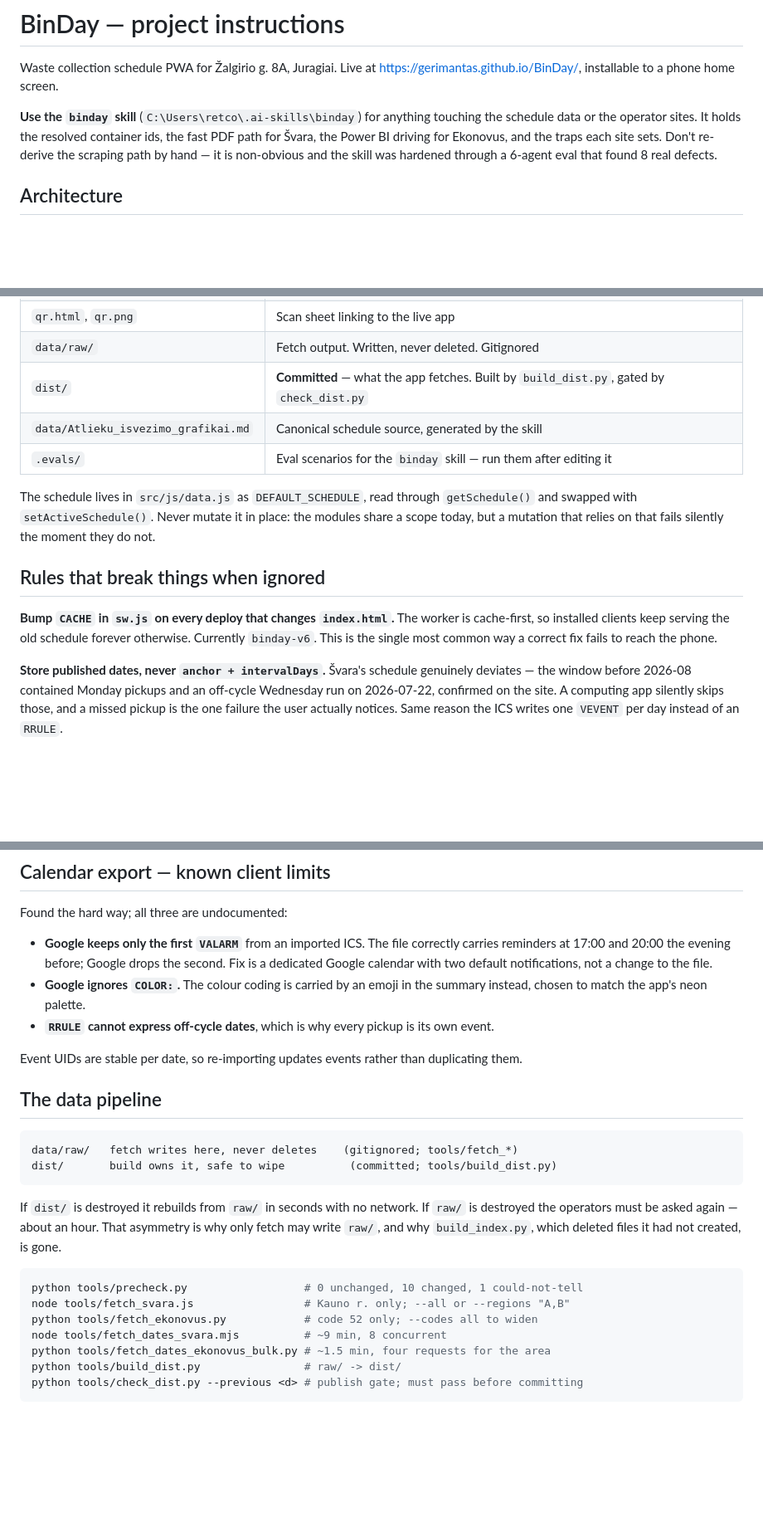
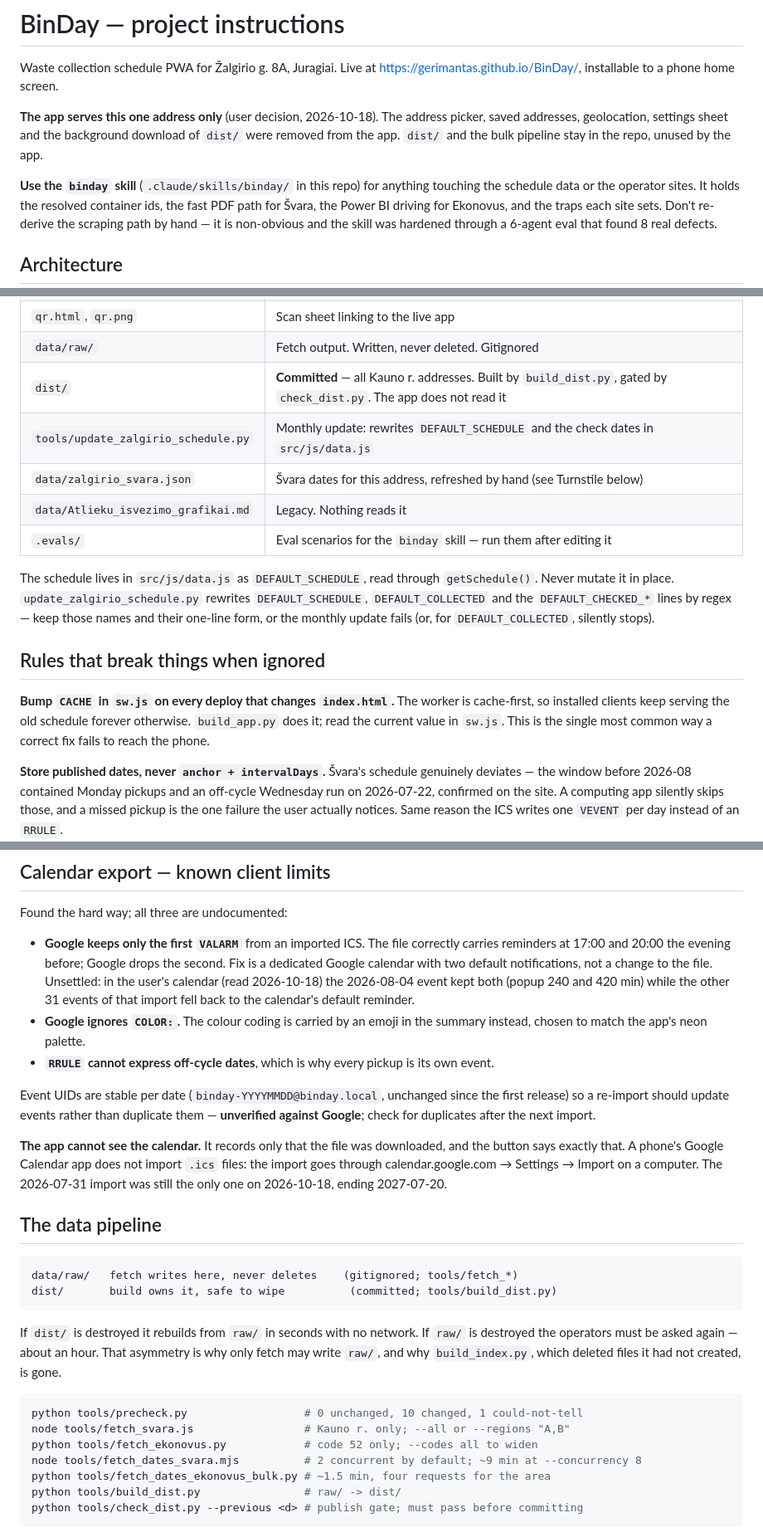
Before and after one commit to gerimantas/BinDay, a Markdown page: CLAUDE.md, 3 parts joined by grey strips. Shown at 83% size. Rendered like a GitHub page; blank space fills up the shorter version.

Commit message:
Describe the single-address app and correct stale doc claims
The app now serves Žalgirio g. 8A only and fetches nothing, so the docs stop
describing an address picker and a dist/ download. Also corrects claims that
no longer held: the skill's location, the sw.js CACHE value, refresh.yml and
"Refresh schedules" (removed 2026-09-14), the fetch_dates_svara default
concurrency, dist/version.json's timestamp, the 90 min cap, and the legacy
schedule markdown. The Google re-import and VALARM claims are marked as
unverified, with what the user's calendar showed on 2026-10-18.

Co-Authored-By: Claude Opus 5.5 <noreply@anthropic.com>

```diff
--- a/CLAUDE.md
+++ b/CLAUDE.md
@@ -3,7 +3,11 @@
 Waste collection schedule PWA for Žalgirio g. 8A, Juragiai. Live at
 https://gerimantas.github.io/BinDay/, installable to a phone home screen.
 
-**Use the `binday` skill** (`C:\Users\retco\.ai-skills\binday`) for anything touching the
+**The app serves this one address only** (user decision, 2026-10-18). The address picker,
+saved addresses, geolocation, settings sheet and the background download of `dist/` were
+removed from the app. `dist/` and the bulk pipeline stay in the repo, unused by the app.
+
+**Use the `binday` skill** (`.claude/skills/binday/` in this repo) for anything touching the
 schedule data or the operator sites. It holds the resolved container ids, the fast PDF path
 for Švara, the Power BI driving for Ekonovus, and the traps each site sets. Don't re-derive
 the scraping path by hand — it is non-obvious and the skill was hardened through a 6-agent
@@ -40,19 +44,23 @@ longer something to remember. It only bumps when the output actually changed.
 | `manifest.json` | PWA manifest |
 | `qr.html`, `qr.png` | Scan sheet linking to the live app |
 | `data/raw/` | Fetch output. Written, never deleted. Gitignored |
-| `dist/` | **Committed** — what the app fetches. Built by `build_dist.py`, gated by `check_dist.py` |
-| `data/Atlieku_isvezimo_grafikai.md` | Canonical schedule source, generated by the skill |
+| `dist/` | **Committed** — all Kauno r. addresses. Built by `build_dist.py`, gated by `check_dist.py`. The app does not read it |
+| `tools/update_zalgirio_schedule.py` | Monthly update: rewrites `DEFAULT_SCHEDULE` and the check dates in `src/js/data.js` |
+| `data/zalgirio_svara.json` | Švara dates for this address, refreshed by hand (see Turnstile below) |
+| `data/Atlieku_isvezimo_grafikai.md` | Legacy. Nothing reads it |
 | `.evals/` | Eval scenarios for the `binday` skill — run them after editing it |
 
-The schedule lives in `src/js/data.js` as `DEFAULT_SCHEDULE`, read through `getSchedule()`
-and swapped with `setActiveSchedule()`. Never mutate it in place: the modules share a scope
-today, but a mutation that relies on that fails silently the moment they do not.
+The schedule lives in `src/js/data.js` as `DEFAULT_SCHEDULE`, read through `getSchedule()`.
+Never mutate it in place. `update_zalgirio_schedule.py` rewrites `DEFAULT_SCHEDULE`,
+`DEFAULT_COLLECTED` and the `DEFAULT_CHECKED_*` lines by regex — keep those names and their
+one-line form, or the monthly update fails (or, for `DEFAULT_COLLECTED`, silently stops).
 
 ## Rules that break things when ignored
 
 **Bump `CACHE` in `sw.js` on every deploy that changes `index.html`.** The worker is
-cache-first, so installed clients keep serving the old schedule forever otherwise. Currently
-`binday-v6`. This is the single most common way a correct fix fails to reach the phone.
+cache-first, so installed clients keep serving the old schedule forever otherwise.
+`build_app.py` does it; read the current value in `sw.js`. This is the single most common way
+a correct fix fails to reach the phone.
 
 **Store published dates, never `anchor + intervalDays`.** Švara's schedule genuinely
 deviates — the window before 2026-08 contained Monday pickups and an off-cycle Wednesday run
@@ -82,11 +90,21 @@ Found the hard way; all three are undocumented:
 - **Google keeps only the first `VALARM`** from an imported ICS. The file correctly carries
   reminders at 17:00 and 20:00 the evening before; Google drops the second. Fix is a
   dedicated Google calendar with two default notifications, not a change to the file.
+  Unsettled: in the user's calendar (read 2026-10-18) the 2026-08-04 event kept both
+  (popup 240 and 420 min) while the other 31 events of that import fell back to the
+  calendar's default reminder.
 - **Google ignores `COLOR:`.** The colour coding is carried by an emoji in the summary
   instead, chosen to match the app's neon palette.
 - **`RRULE` cannot express off-cycle dates**, which is why every pickup is its own event.
 
-Event UIDs are stable per date, so re-importing updates events rather than duplicating them.
+Event UIDs are stable per date (`binday-YYYYMMDD@binday.local`, unchanged since the first
+release) so a re-import should update events rather than duplicate them — **unverified
+against Google**; check for duplicates after the next import.
+
+**The app cannot see the calendar.** It records only that the file was downloaded, and the
+button says exactly that. A phone's Google Calendar app does not import `.ics` files: the
+import goes through calendar.google.com → Settings → Import on a computer. The 2026-07-31
+import was still the only one on 2026-10-18, ending 2027-07-20.
 
 ## The data pipeline
 
@@ -104,7 +122,7 @@ is gone.
 python tools/precheck.py                  # 0 unchanged, 10 changed, 1 could-not-tell
 node tools/fetch_svara.js                 # Kauno r. only; --all or --regions "A,B"
 python tools/fetch_ekonovus.py            # code 52 only; --codes all to widen
-node tools/fetch_dates_svara.mjs          # ~9 min, 8 concurrent
+node tools/fetch_dates_svara.mjs          # 2 concurrent by default; ~9 min at --concurrency 8
 python tools/fetch_dates_ekonovus_bulk.py # ~1.5 min, four requests for the area
 python tools/build_dist.py                # raw/ -> dist/
 python tools/check_dist.py --previous <d> # publish gate; must pass before committing
```
Also changed, not shown: other parts of CLAUDE.md (+3 -2 lines), 1 other file.
